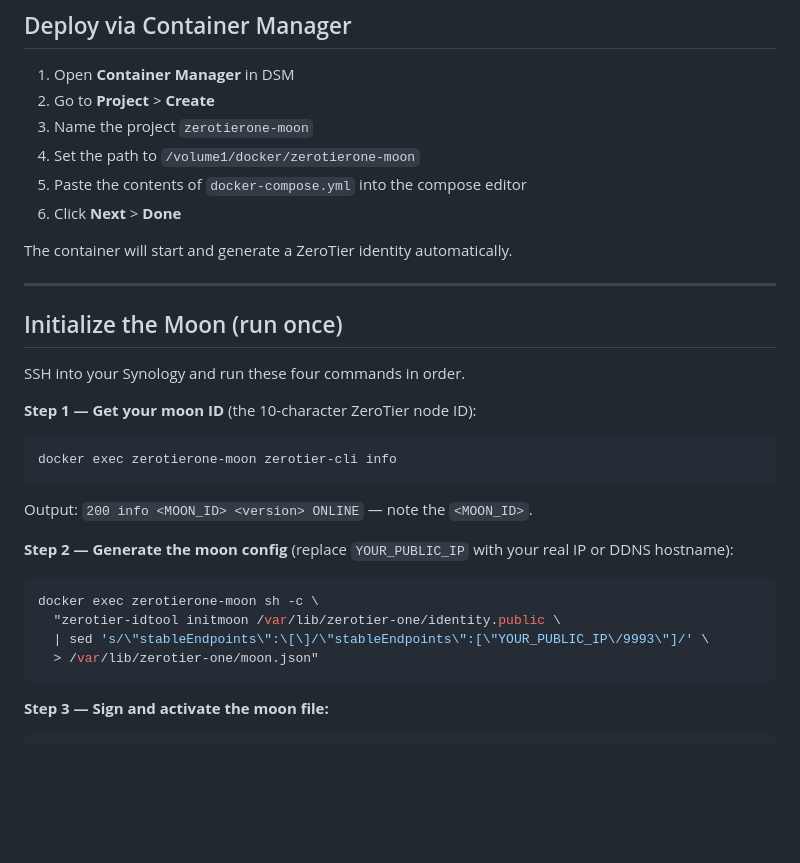
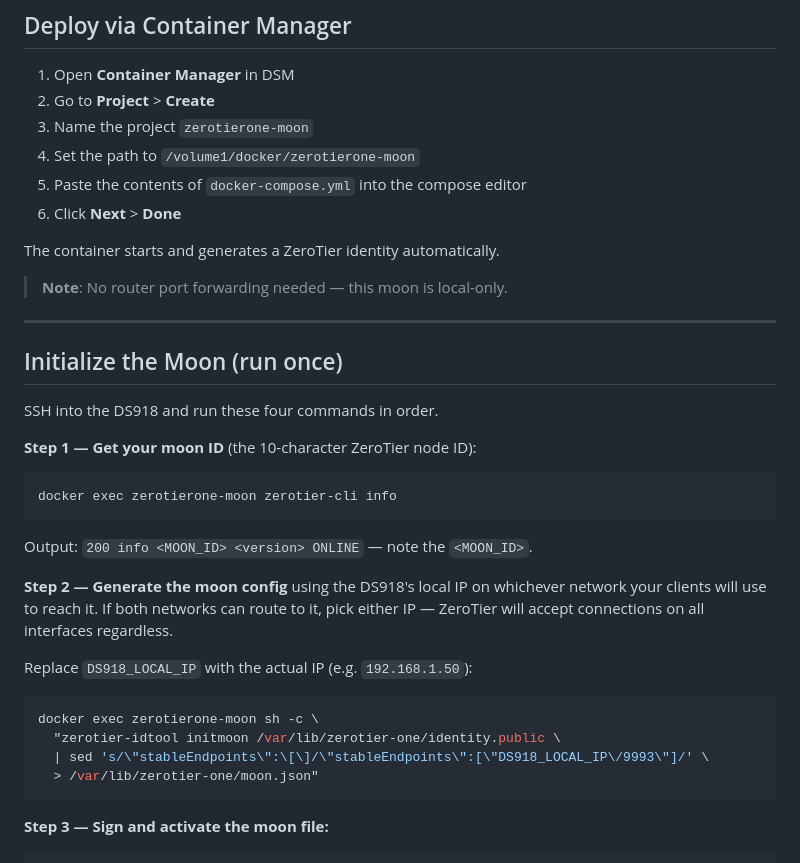
Before and after one commit to Crashcart/Zerotierone-moon, a Markdown page: README.md, the part around one of its changes. GitHub-like rendering; blank space fills up the shorter version.

````diff
--- a/README.md
+++ b/README.md
@@ -32,13 +39,15 @@ A moon node lets your devices find each other through your own relay instead of
 5. Paste the contents of `docker-compose.yml` into the compose editor
 6. Click **Next** > **Done**
 
-The container will start and generate a ZeroTier identity automatically.
+The container starts and generates a ZeroTier identity automatically.
+
+> **Note**: No router port forwarding needed — this moon is local-only.
 
 ---
 
 ## Initialize the Moon (run once)
 
-SSH into your Synology and run these four commands in order.
+SSH into the DS918 and run these four commands in order.
 
 **Step 1 — Get your moon ID** (the 10-character ZeroTier node ID):
 ```bash
@@ -46,11 +55,13 @@ docker exec zerotierone-moon zerotier-cli info
 ```
 Output: `200 info <MOON_ID> <version> ONLINE` — note the `<MOON_ID>`.
 
-**Step 2 — Generate the moon config** (replace `YOUR_PUBLIC_IP` with your real IP or DDNS hostname):
+**Step 2 — Generate the moon config** using the DS918's local IP on whichever network your clients will use to reach it. If both networks can route to it, pick either IP — ZeroTier will accept connections on all interfaces regardless.
+
+Replace `DS918_LOCAL_IP` with the actual IP (e.g. `192.168.1.50`):
 ```bash
 docker exec zerotierone-moon sh -c \
   "zerotier-idtool initmoon /var/lib/zerotier-one/identity.public \
-  | sed 's/\"stableEndpoints\":\[\]/\"stableEndpoints\":[\"YOUR_PUBLIC_IP\/9993\"]/' \
+  | sed 's/\"stableEndpoints\":\[\]/\"stableEndpoints\":[\"DS918_LOCAL_IP\/9993\"]/' \
   > /var/lib/zerotier-one/moon.json"
 ```
 
````
Also changed, not shown: other parts of README.md (+28 -18 lines).
